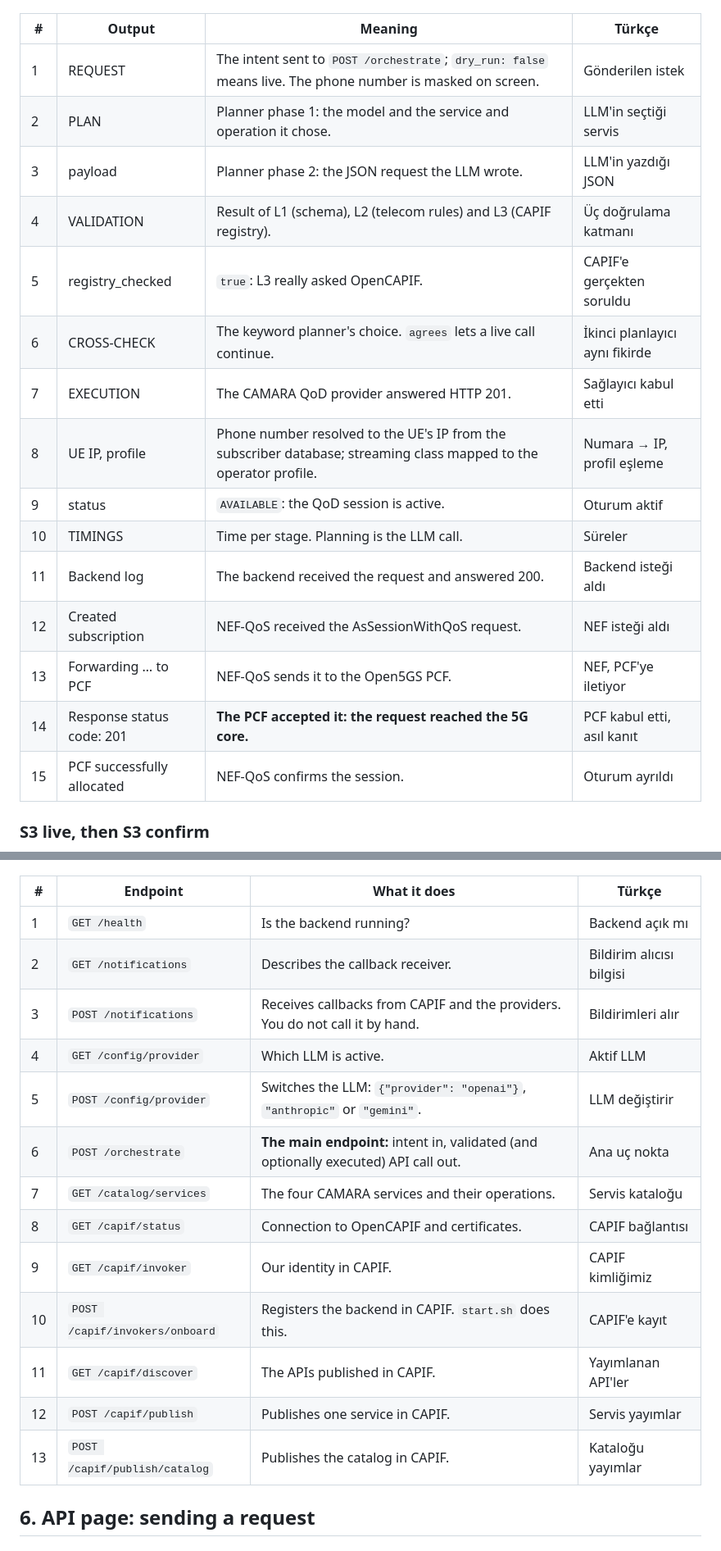
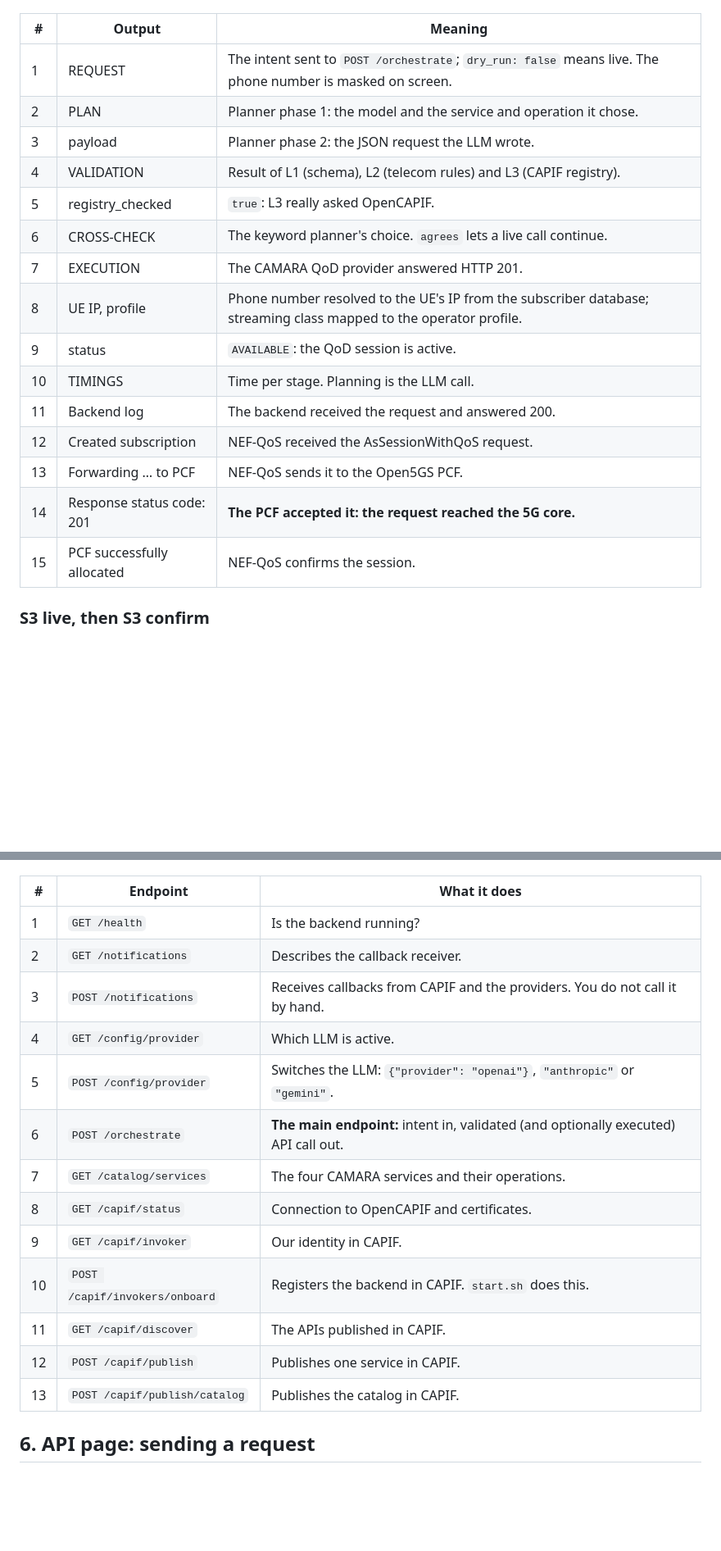
Before and after one commit to doadurak/mini-telco-platform, a Markdown page: docs/CONSOLE_GUIDE.md, 2 parts joined by grey strips. Shown at 82% size. Rendered like a GitHub page; blank space fills up the shorter version.

```diff
--- a/docs/CONSOLE_GUIDE.md
+++ b/docs/CONSOLE_GUIDE.md
@@ -51,23 +51,23 @@ system; the red numbers match the tables. Start the system first with `bash scri
 
 ![S1 live output](console_guide/04_s1_live_output.png)
 
-| # | Output | Meaning | Türkçe |
-|---|---|---|---|
-| 1 | REQUEST | The intent sent to `POST /orchestrate`; `dry_run: false` means live. The phone number is masked on screen. | Gönderilen istek |
-| 2 | PLAN | Planner phase 1: the model and the service and operation it chose. | LLM'in seçtiği servis |
-| 3 | payload | Planner phase 2: the JSON request the LLM wrote. | LLM'in yazdığı JSON |
-| 4 | VALIDATION | Result of L1 (schema), L2 (telecom rules) and L3 (CAPIF registry). | Üç doğrulama katmanı |
-| 5 | registry_checked | `true`: L3 really asked OpenCAPIF. | CAPIF'e gerçekten soruldu |
-| 6 | CROSS-CHECK | The keyword planner's choice. `agrees` lets a live call continue. | İkinci planlayıcı aynı fikirde |
-| 7 | EXECUTION | The CAMARA QoD provider answered HTTP 201. | Sağlayıcı kabul etti |
-| 8 | UE IP, profile | Phone number resolved to the UE's IP from the subscriber database; streaming class mapped to the operator profile. | Numara → IP, profil eşleme |
-| 9 | status | `AVAILABLE`: the QoD session is active. | Oturum aktif |
-| 10 | TIMINGS | Time per stage. Planning is the LLM call. | Süreler |
-| 11 | Backend log | The backend received the request and answered 200. | Backend isteği aldı |
-| 12 | Created subscription | NEF-QoS received the AsSessionWithQoS request. | NEF isteği aldı |
-| 13 | Forwarding … to PCF | NEF-QoS sends it to the Open5GS PCF. | NEF, PCF'ye iletiyor |
-| 14 | Response status code: 201 | **The PCF accepted it: the request reached the 5G core.** | PCF kabul etti, asıl kanıt |
-| 15 | PCF successfully allocated | NEF-QoS confirms the session. | Oturum ayrıldı |
+| # | Output | Meaning |
+|---|---|--- |
+| 1 | REQUEST | The intent sent to `POST /orchestrate`; `dry_run: false` means live. The phone number is masked on screen. |
+| 2 | PLAN | Planner phase 1: the model and the service and operation it chose. |
+| 3 | payload | Planner phase 2: the JSON request the LLM wrote. |
+| 4 | VALIDATION | Result of L1 (schema), L2 (telecom rules) and L3 (CAPIF registry). |
+| 5 | registry_checked | `true`: L3 really asked OpenCAPIF. |
+| 6 | CROSS-CHECK | The keyword planner's choice. `agrees` lets a live call continue. |
+| 7 | EXECUTION | The CAMARA QoD provider answered HTTP 201. |
+| 8 | UE IP, profile | Phone number resolved to the UE's IP from the subscriber database; streaming class mapped to the operator profile. |
+| 9 | status | `AVAILABLE`: the QoD session is active. |
+| 10 | TIMINGS | Time per stage. Planning is the LLM call. |
+| 11 | Backend log | The backend received the request and answered 200. |
+| 12 | Created subscription | NEF-QoS received the AsSessionWithQoS request. |
+| 13 | Forwarding … to PCF | NEF-QoS sends it to the Open5GS PCF. |
+| 14 | Response status code: 201 | **The PCF accepted it: the request reached the 5G core.** |
+| 15 | PCF successfully allocated | NEF-QoS confirms the session. |
 
 ### S3 live, then S3 confirm
 
@@ -90,21 +90,21 @@ Click a row to open it. GET rows read information; POST rows send or change some
 
 ![Endpoints](console_guide/06_swagger_endpoints.png)
 
-| # | Endpoint | What it does | Türkçe |
-|---|---|---|---|
-| 1 | `GET /health` | Is the backend running? | Backend açık mı |
-| 2 | `GET /notifications` | Describes the callback receiver. | Bildirim alıcısı bilgisi |
-| 3 | `POST /notifications` | Receives callbacks from CAPIF and the providers. You do not call it by hand. | Bildirimleri alır |
-| 4 | `GET /config/provider` | Which LLM is active. | Aktif LLM |
-| 5 | `POST /config/provider` | Switches the LLM: `{"provider": "openai"}`, `"anthropic"` or `"gemini"`. | LLM değiştirir |
-| 6 | `POST /orchestrate` | **The main endpoint:** intent in, validated (and optionally executed) API call out. | Ana uç nokta |
-| 7 | `GET /catalog/services` | The four CAMARA services and their operations. | Servis kataloğu |
-| 8 | `GET /capif/status` | Connection to OpenCAPIF and certificates. | CAPIF bağlantısı |
-| 9 | `GET /capif/invoker` | Our identity in CAPIF. | CAPIF kimliğimiz |
-| 10 | `POST /capif/invokers/onboard` | Registers the backend in CAPIF. `start.sh` does this. | CAPIF'e kayıt |
-| 11 | `GET /capif/discover` | The APIs published in CAPIF. | Yayımlanan API'ler |
-| 12 | `POST /capif/publish` | Publishes one service in CAPIF. | Servis yayımlar |
-| 13 | `POST /capif/publish/catalog` | Publishes the catalog in CAPIF. | Kataloğu yayımlar |
+| # | Endpoint | What it does |
+|---|---|--- |
+| 1 | `GET /health` | Is the backend running? |
+| 2 | `GET /notifications` | Describes the callback receiver. |
+| 3 | `POST /notifications` | Receives callbacks from CAPIF and the providers. You do not call it by hand. |
+| 4 | `GET /config/provider` | Which LLM is active. |
+| 5 | `POST /config/provider` | Switches the LLM: `{"provider": "openai"}`, `"anthropic"` or `"gemini"`. |
+| 6 | `POST /orchestrate` | **The main endpoint:** intent in, validated (and optionally executed) API call out. |
+| 7 | `GET /catalog/services` | The four CAMARA services and their operations. |
+| 8 | `GET /capif/status` | Connection to OpenCAPIF and certificates. |
+| 9 | `GET /capif/invoker` | Our identity in CAPIF. |
+| 10 | `POST /capif/invokers/onboard` | Registers the backend in CAPIF. `start.sh` does this. |
+| 11 | `GET /capif/discover` | The APIs published in CAPIF. |
+| 12 | `POST /capif/publish` | Publishes one service in CAPIF. |
+| 13 | `POST /capif/publish/catalog` | Publishes the catalog in CAPIF. |
 
 ## 6. API page: sending a request
 
```
Also changed, not shown: other parts of docs/CONSOLE_GUIDE.md (+70 -70 lines), docs/demo_guide.md (deleted, +0 -123 lines).
